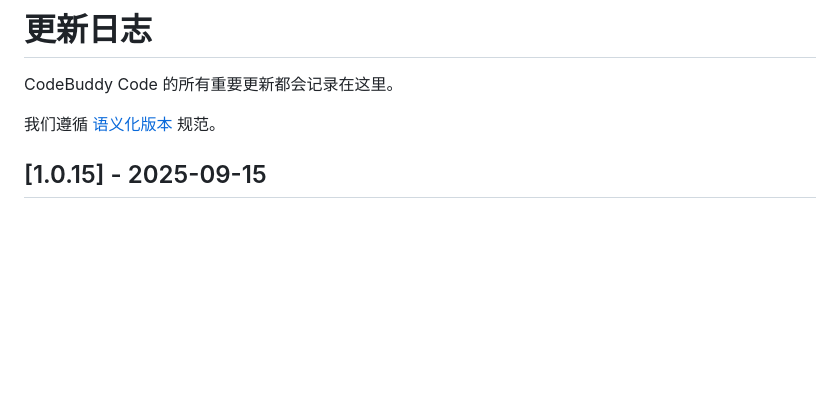
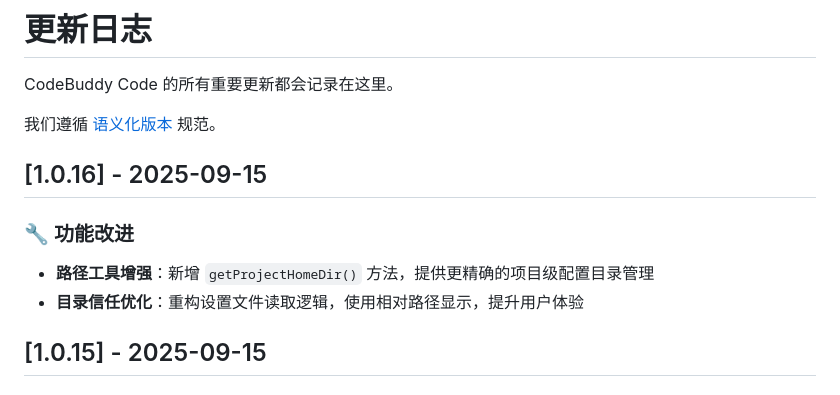
Before and after one commit to bbylw/codebuddy-code, a Markdown page: CHANGELOG.md, the part around the change. Drawn GitHub-style; blank space fills up the shorter version.

```diff
--- a/CHANGELOG.md
+++ b/CHANGELOG.md
@@ -3,6 +3,12 @@
 CodeBuddy Code 的所有重要更新都会记录在这里。
 
 我们遵循 [语义化版本](https://semver.org/spec/v2.0.0.html) 规范。
+
+## [1.0.16] - 2025-09-15
+
+### 🔧 功能改进
+- **路径工具增强**：新增 `getProjectHomeDir()` 方法，提供更精确的项目级配置目录管理
+- **目录信任优化**：重构设置文件读取逻辑，使用相对路径显示，提升用户体验
 
 ## [1.0.15] - 2025-09-15
 
```
